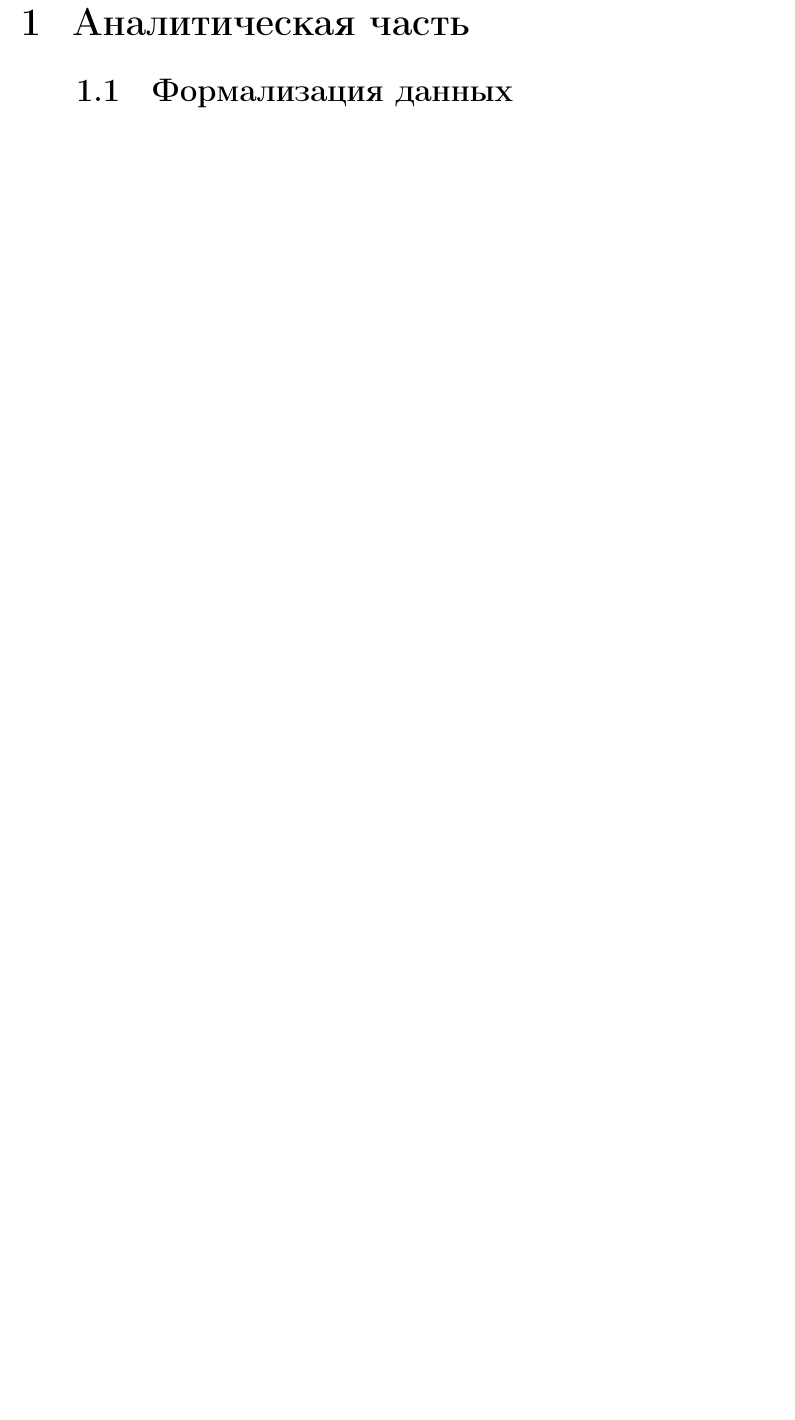
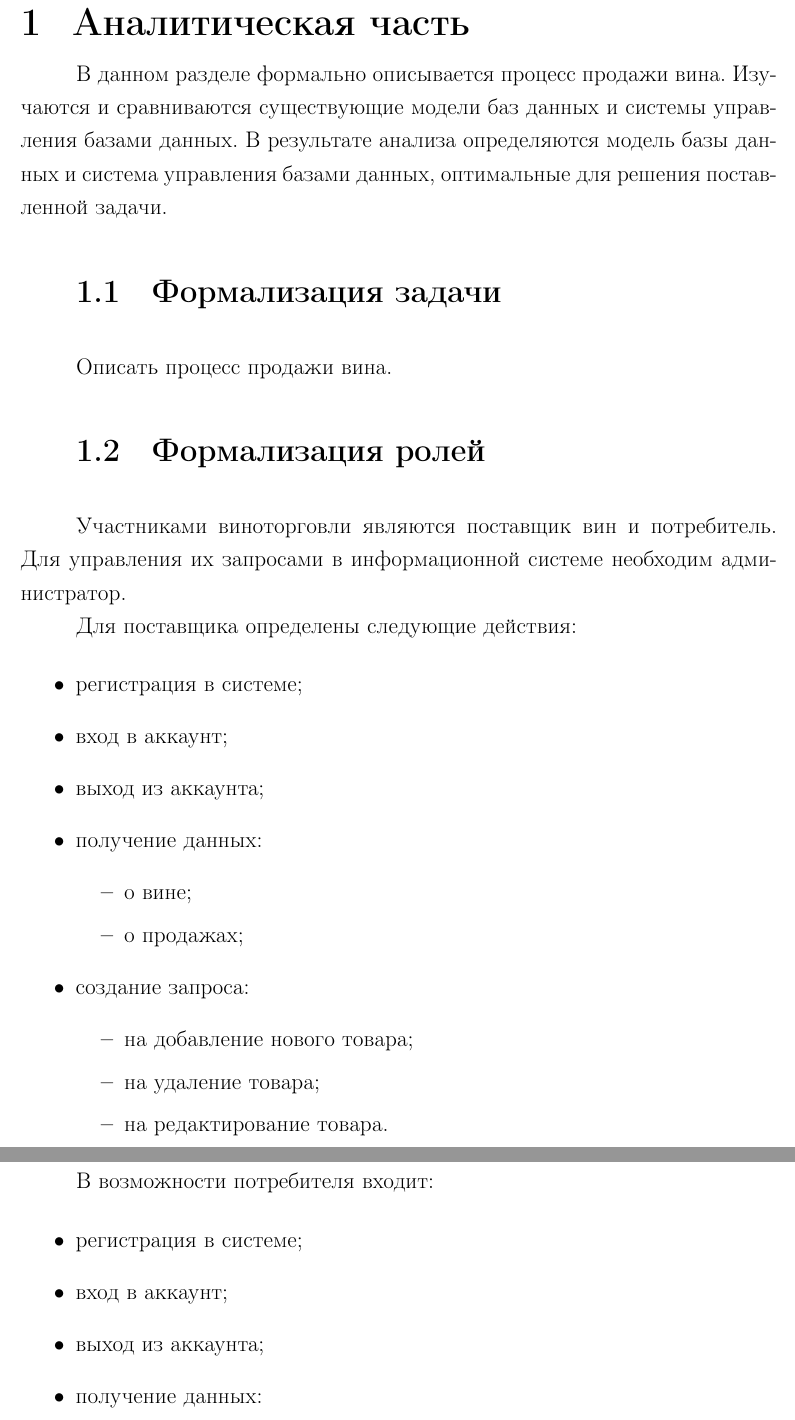
Before and after one commit to hamzreg/db-course, a LaTeX document (doc/tex/rpz.tex, which reads doc/tex/analysis.tex, doc/tex/base.tex): part of page 3 of 5 before the commit and two parts of pages 3 and 4 of 8 after it, the two joined at a grey line, cut so that both start at the same text, the shorter picture padded with empty space. Compiled offline with pdfLaTeX.

Commit message:
ADD: analysis

```diff
--- /dev/null
+++ b/doc/tex/analysis.tex
@@ -0,0 +1,39 @@
+\chapter{Аналитическая часть}
+
+В данном разделе формально описывается процесс продажи вина. Изучаются и сравниваются существующие модели баз данных и системы управления базами данных. В результате анализа определяются модель базы данных и система управления базами данных, оптимальные для решения поставленной задачи.
+
+\section{Формализация задачи}
+
+Описать процесс продажи вина.
+
+\section{Формализация ролей}
+
+Участниками виноторговли являются поставщик вин и потребитель. Для управления их запросами в информационной системе необходим администратор.
+
+Для поставщика определены следующие действия:
+
+\begin{itemize}
+	\item регистрация в системе;
+	\item вход в аккаунт;
+	\item выход из аккаунта;
+	\item получение данных:
+		\begin{itemize}
+			\item о вине;
+			\item о продажах;
+		\end{itemize}
+	\item создание запроса:
+		\begin{itemize}
+			\item на добавление нового товара;
+			\item на удаление товара;
+			\item на редактирование товара.
+		\end{itemize}
+\end{itemize}
+
+В возможности потребителя входит:
+
+\begin{itemize}
+	\item регистрация в системе;
+	\item вход в аккаунт;
+	\item выход из аккаунта;
+	\item получение данных:
+		\begin{itemize}
@@ -0,0 +77 @@
+\section{Вывод}
--- a/doc/tex/base.tex
+++ /dev/null
@@ -1,14 +0,0 @@
-\chapter{Аналитическая часть}
-
-\section{Формализация данных}
-
-\begin{figure}[H]
-	\begin{center}
-		\includegraphics[scale=0.75]{img/ER-diagram.pdf}
-	\end{center}
-	\captionsetup{justification=centering}
-	\caption{ER-диаграмма сущностей}
-	\label{img:er}
-\end{figure}
-
-\chapter{Конструкторская часть}
```
Also changed, not shown: doc/tex/rpz.tex (+1 -1 lines), doc/tex/rpz.pdf (added), doc/tex/rpz_khamzina.pdf (deleted), doc/tex/analysis.tex (77 more changed lines), doc/tex/base.tex (29 more changed lines).
